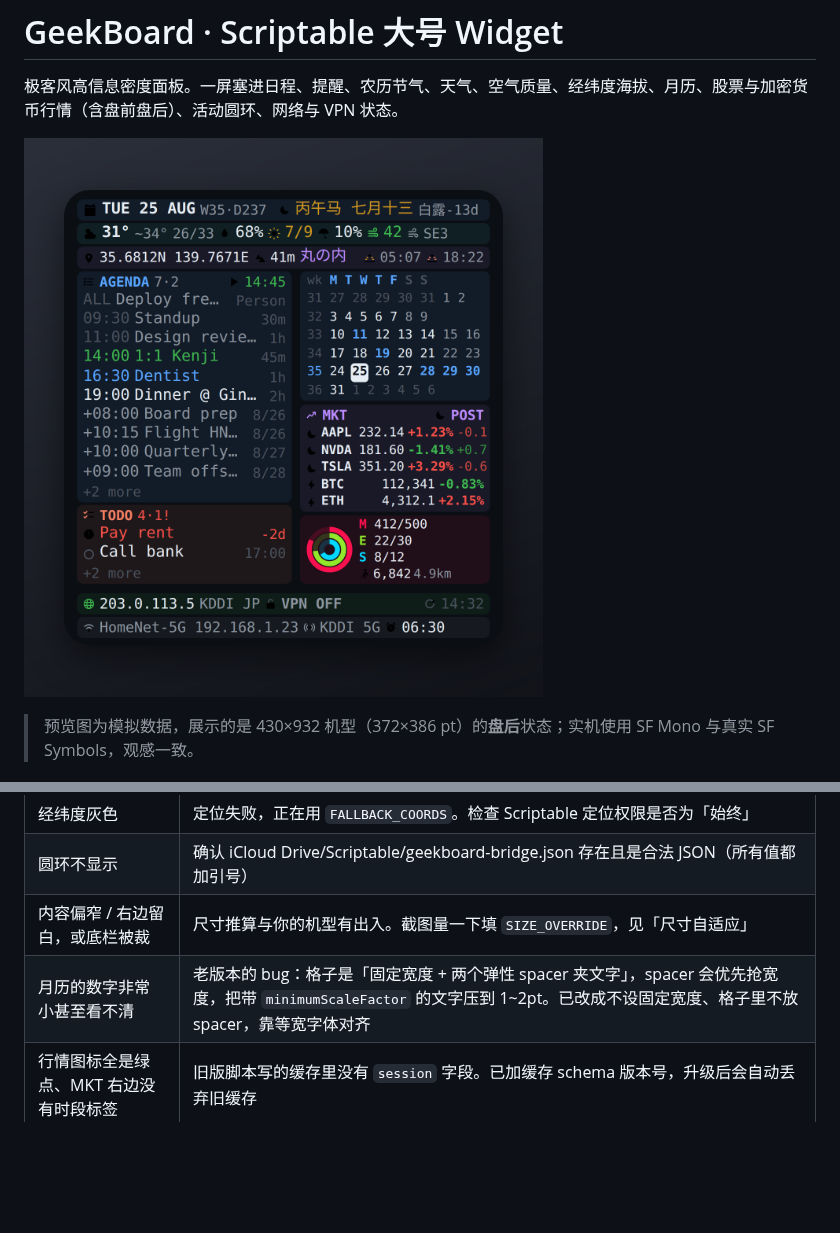
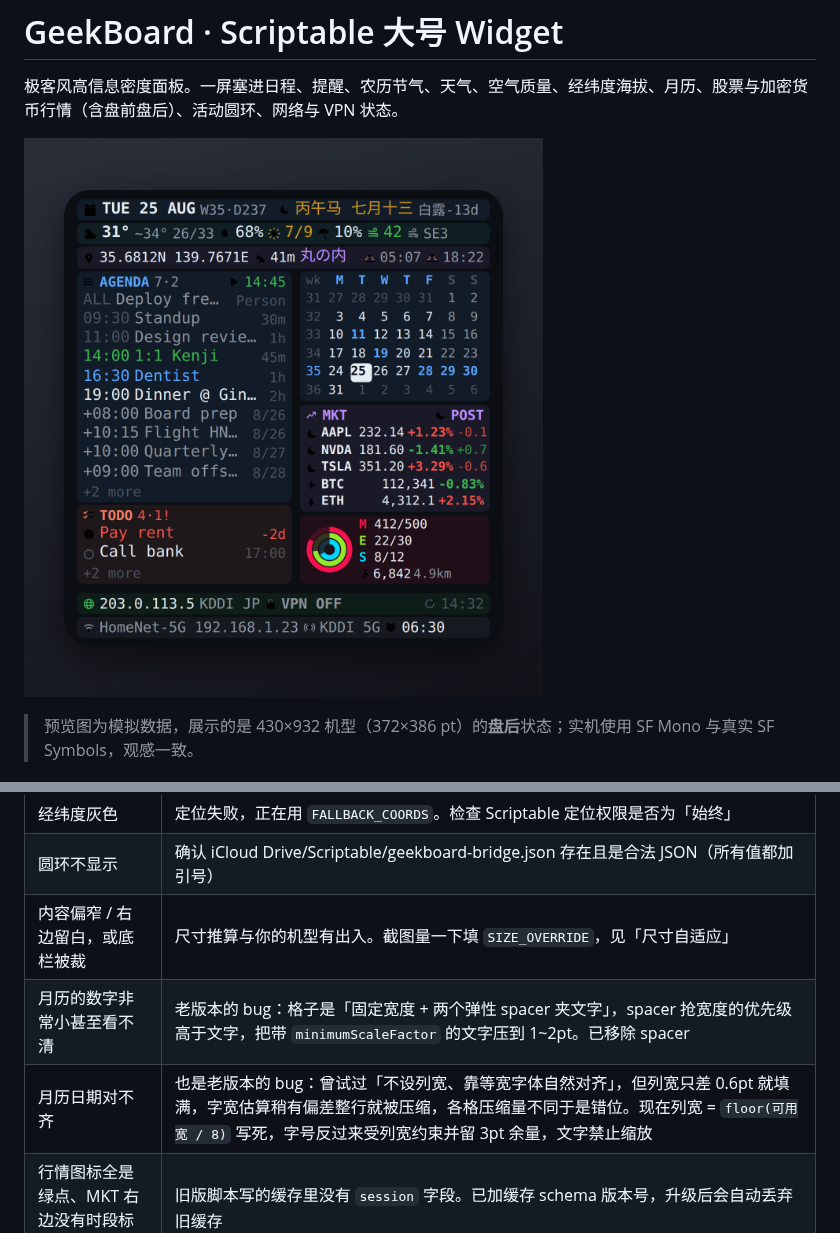
Before and after one commit to conscienceli/scriptable_widgets, a Markdown page: GeekBoard/README.md, 2 parts joined by grey strips. Drawn GitHub-style; pictures changed too: GeekBoard/preview.png; blank space fills up the shorter version.

```diff
--- a/GeekBoard/README.md
+++ b/GeekBoard/README.md
@@ -225,7 +225,8 @@ CACHE=/tmp/c.json SESSION=CLOSED SKEW=25 node tools/mock_run.js  # 25 分钟后
 | 经纬度灰色 | 定位失败，正在用 `FALLBACK_COORDS`。检查 Scriptable 定位权限是否为「始终」 |
 | 圆环不显示 | 确认 iCloud Drive/Scriptable/geekboard-bridge.json 存在且是合法 JSON（所有值都加引号） |
 | 内容偏窄 / 右边留白，或底栏被裁 | 尺寸推算与你的机型有出入。截图量一下填 `SIZE_OVERRIDE`，见「尺寸自适应」 |
-| 月历的数字非常小甚至看不清 | 老版本的 bug：格子是「固定宽度 + 两个弹性 spacer 夹文字」，spacer 会优先抢宽度，把带 `minimumScaleFactor` 的文字压到 1~2pt。已改成不设固定宽度、格子里不放 spacer，靠等宽字体对齐 |
+| 月历的数字非常小甚至看不清 | 老版本的 bug：格子是「固定宽度 + 两个弹性 spacer 夹文字」，spacer 抢宽度的优先级高于文字，把带 `minimumScaleFactor` 的文字压到 1~2pt。已移除 spacer |
+| 月历日期对不齐 | 也是老版本的 bug：曾试过「不设列宽、靠等宽字体自然对齐」，但列宽只差 0.6pt 就填满，字宽估算稍有偏差整行就被压缩，各格压缩量不同于是错位。现在列宽 = `floor(可用宽 / 8)` 写死，字号反过来受列宽约束并留 3pt 余量，文字禁止缩放 |
 | 行情图标全是绿点、MKT 右边没有时段标签 | 旧版脚本写的缓存里没有 `session` 字段。已加缓存 schema 版本号，升级后会自动丢弃旧缓存 |
 | 日程标题截断太多 | 调小 `RIGHT_RATIO`（如 0.42） |
 | 图标显示成文字 | 该 SF Symbol 在你的 iOS 版本里不存在，这是预期的回退行为 |
```
Also changed, not shown: 2 other files.
